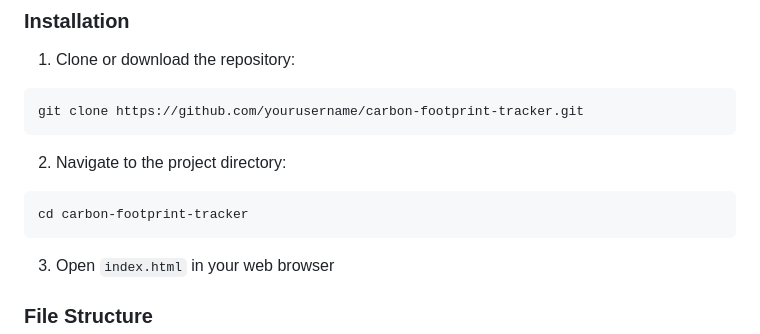
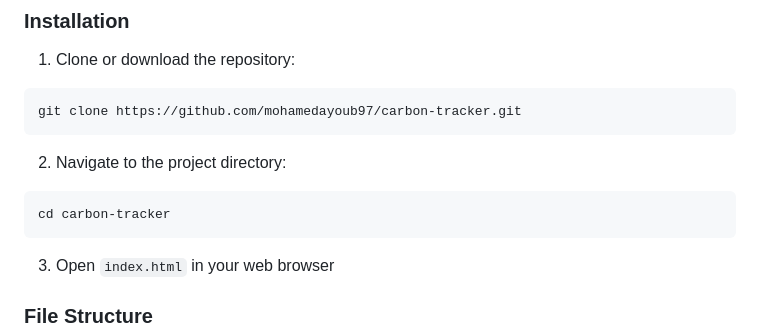
Before and after one commit to mohamedayoub97/carbon-tracker, a Markdown page: README.md, the part around the change. GitHub-like rendering.

````diff
--- a/README.md
+++ b/README.md
@@ -62,12 +62,12 @@ The Carbon Footprint Tracker helps users understand their environmental impact b
 
 1. Clone or download the repository:
 ```bash
-git clone https://github.com/yourusername/carbon-footprint-tracker.git
+git clone https://github.com/mohamedayoub97/carbon-tracker.git
 ```
 
 2. Navigate to the project directory:
 ```bash
-cd carbon-footprint-tracker
+cd carbon-tracker
 ```
 
 3. Open `index.html` in your web browser
````
